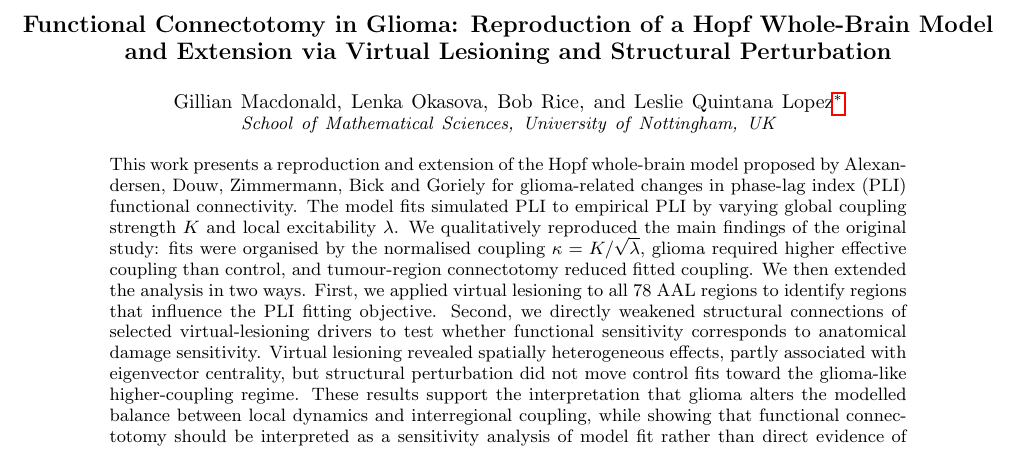
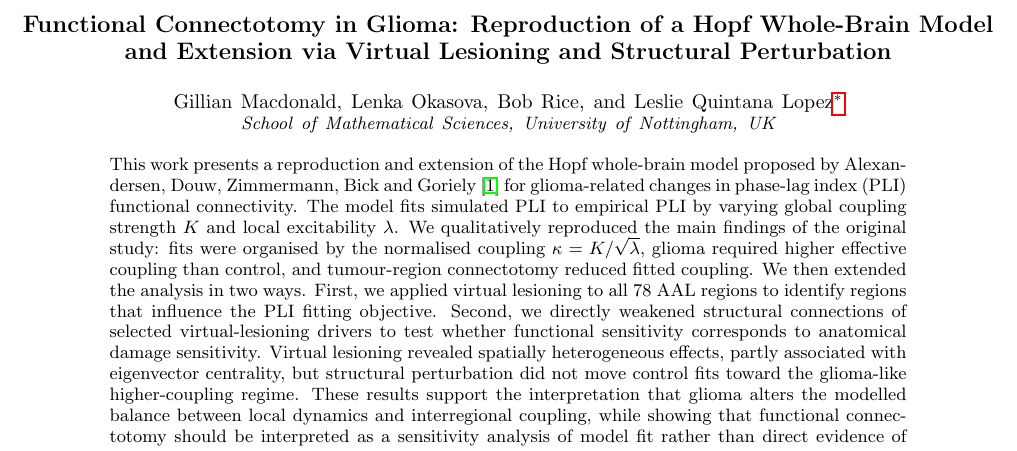
Before and after one commit to BobRice1/Functional-connectotomy, a LaTeX paper (Paper/paper.tex): part of page 1 of 14, cut so that both start at the same text. Compiled offline with pdfLaTeX.

Commit message:
paper update

```diff
--- a/Paper/paper.tex
+++ b/Paper/paper.tex
@@ -41,7 +41,7 @@ The full analysis and figure-generation pipeline is available at
 \affiliation{School of Mathematical Sciences, University of Nottingham, UK}
 
 \begin{abstract}
-\noindent This work presents a reproduction and extension of the Hopf whole-brain model proposed by Alexandersen, Douw, Zimmermann, Bick and Goriely for glioma-related changes in phase-lag index (PLI) functional connectivity. The model fits simulated PLI to empirical PLI by varying global coupling strength \(K\) and local excitability \(\lambda\). We qualitatively reproduced the main findings of the original study: fits were organised by the normalised coupling \(\kappa = K/\sqrt{\lambda}\), glioma required higher effective coupling than control, and tumour-region connectotomy reduced fitted coupling.
+\noindent This work presents a reproduction and extension of the Hopf whole-brain model proposed by Alexandersen, Douw, Zimmermann, Bick and Goriely~\cite{Alexandersen2025} for glioma-related changes in phase-lag index (PLI) functional connectivity. The model fits simulated PLI to empirical PLI by varying global coupling strength \(K\) and local excitability \(\lambda\). We qualitatively reproduced the main findings of the original study: fits were organised by the normalised coupling \(\kappa = K/\sqrt{\lambda}\), glioma required higher effective coupling than control, and tumour-region connectotomy reduced fitted coupling.
 We then extended the analysis in two ways. First, we applied virtual lesioning to all 78 AAL regions to identify regions that influence the PLI fitting objective. Second, we directly weakened structural connections of selected virtual-lesioning drivers to test whether functional sensitivity corresponds to anatomical damage sensitivity. Virtual lesioning revealed spatially heterogeneous effects, partly associated with eigenvector centrality, but structural perturbation did not move control fits toward the glioma-like higher-coupling regime.
 These results support the interpretation that glioma alters the modelled balance between local dynamics and interregional coupling, while showing that functional connectotomy should be interpreted as a sensitivity analysis of model fit rather than direct evidence of anatomical disconnection.
 \end{abstract}
```
Also changed, not shown: Paper/paper.tex (2 more changed lines).
